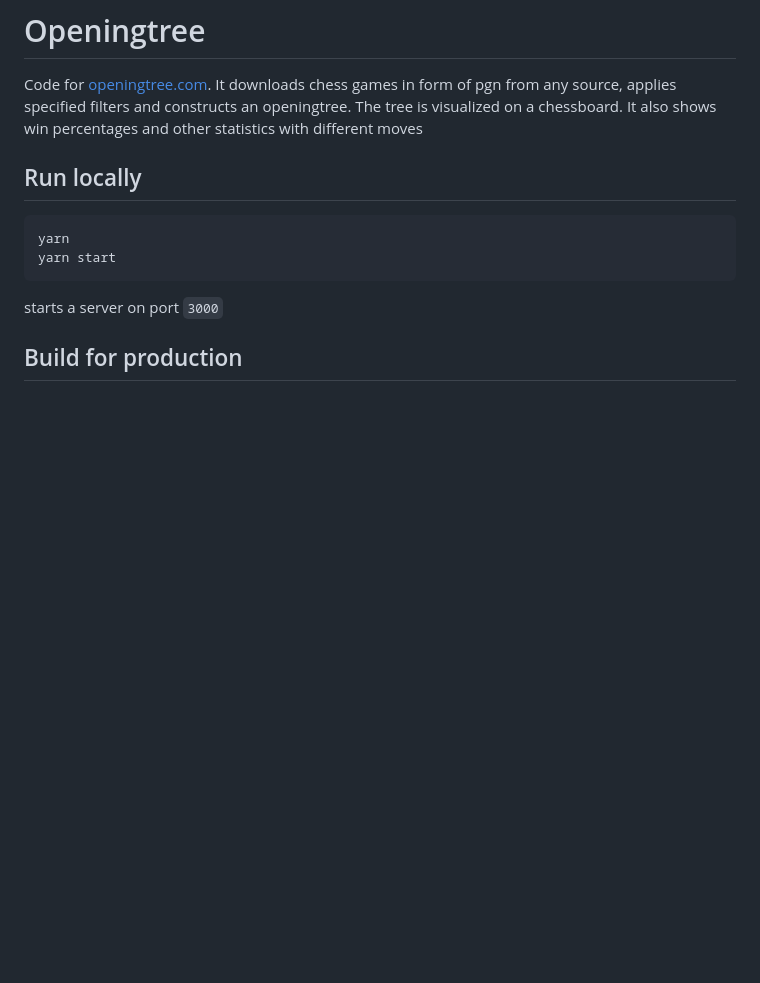
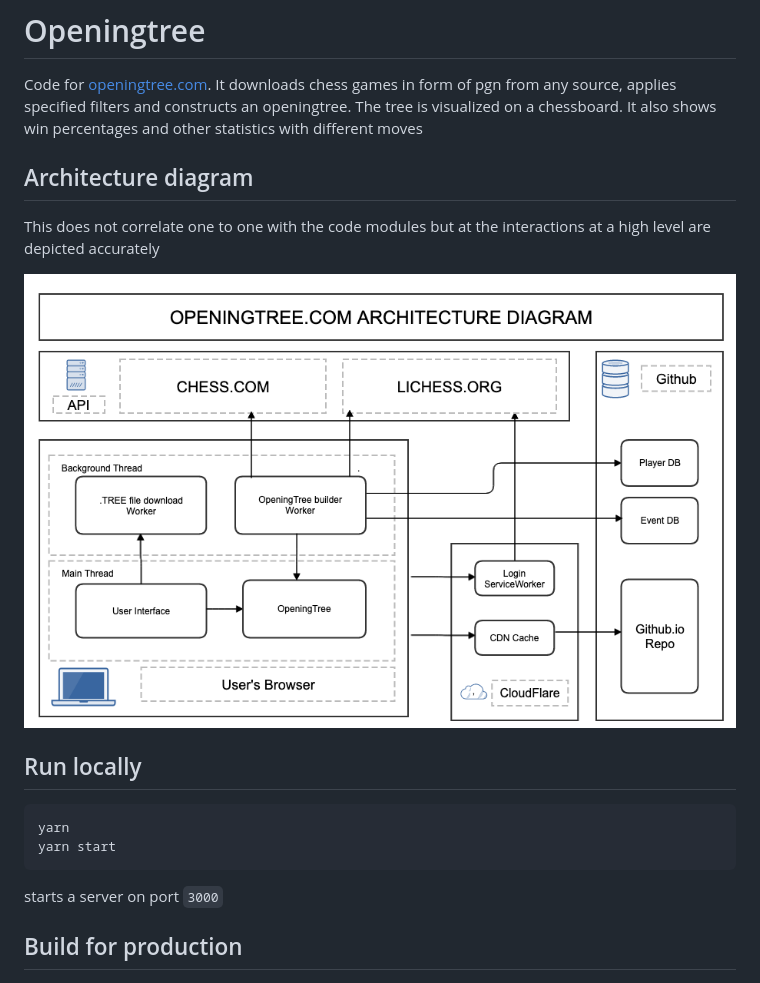
Before and after one commit to openingtree/openingtree, a Markdown page: README.md, the part around the change. Drawn GitHub-style; pictures changed too: docs/images/architecture.png (added); blank space fills up the shorter version.

Commit message:
architecture diagram

````diff
--- a/README.md
+++ b/README.md
@@ -1,6 +1,11 @@
 # Openingtree
 Code for [openingtree.com](https://www.openingtree.com). It downloads chess games in form of pgn from any source, applies specified filters and constructs an openingtree.
 The tree is visualized on a chessboard. It also shows win percentages and other statistics with different moves
+
+## Architecture diagram
+This does not correlate one to one with the code modules but at the interactions at a high level are depicted accurately
+
+![GitHub Logo](/docs/images/architecture.png)
 
 ## Run locally
 ```
````
